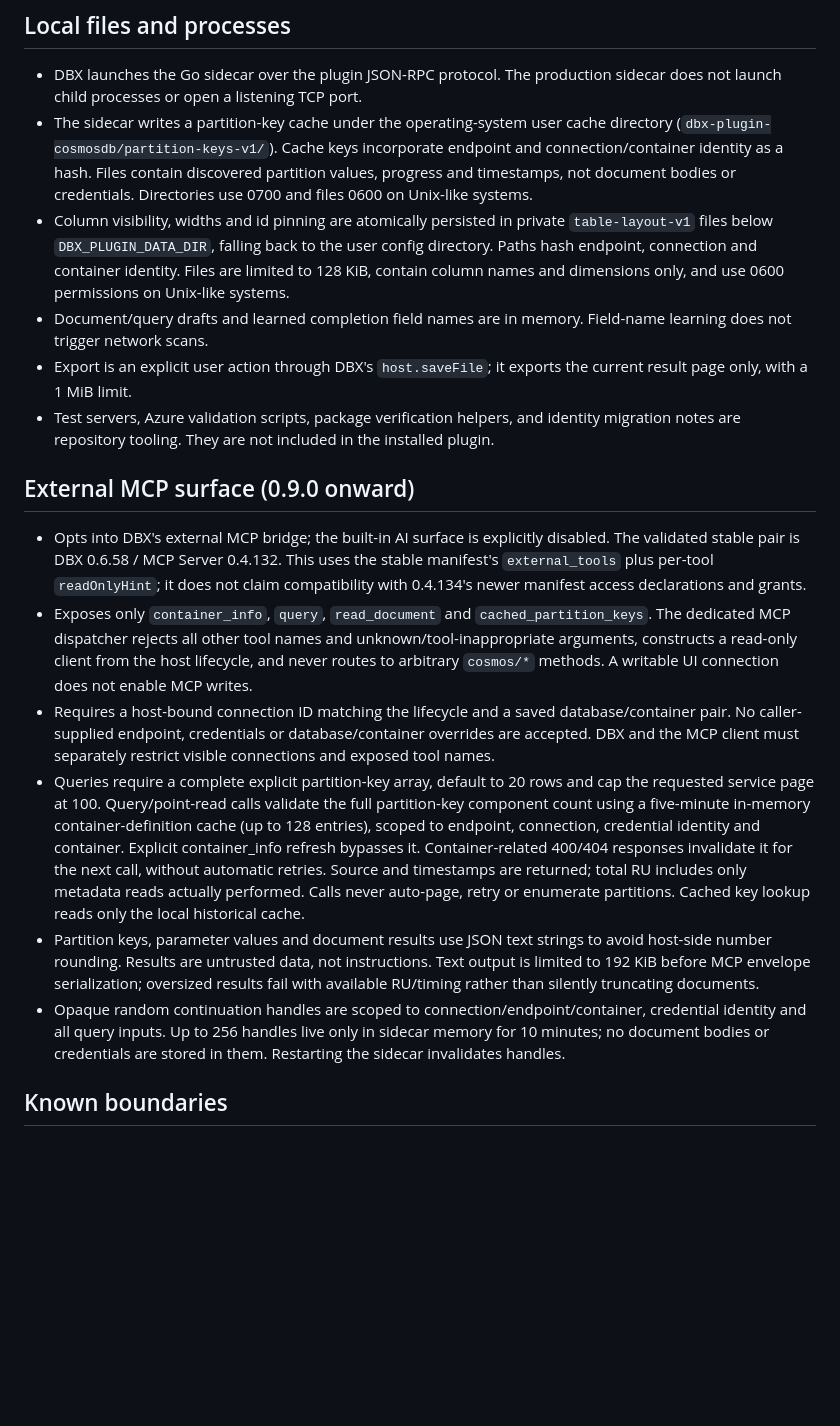
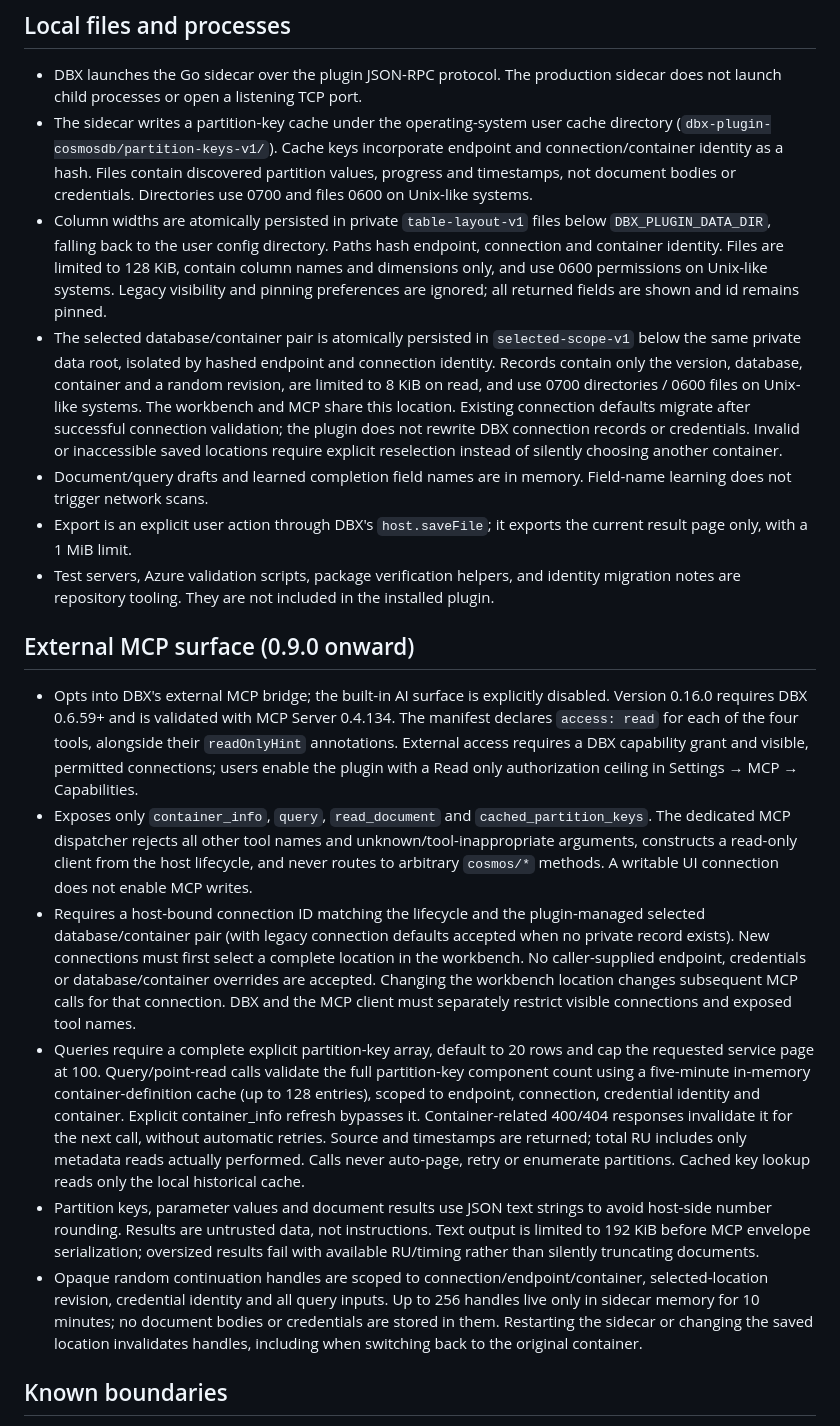
Before and after one commit to fwrq41251/dbx-plugin-cosmosdb, a Markdown page: docs/SECURITY.md, the part around the change. GitHub-like rendering; blank space fills up the shorter version.

Commit message:
docs: prepare 0.16.0 store release and upgrade guidance

```diff
--- a/docs/SECURITY.md
+++ b/docs/SECURITY.md
@@ -20,19 +20,20 @@ This document describes the release candidate for DBX Store review. The plugin s
 
 - DBX launches the Go sidecar over the plugin JSON-RPC protocol. The production sidecar does not launch child processes or open a listening TCP port.
 - The sidecar writes a partition-key cache under the operating-system user cache directory (`dbx-plugin-cosmosdb/partition-keys-v1/`). Cache keys incorporate endpoint and connection/container identity as a hash. Files contain discovered partition values, progress and timestamps, not document bodies or credentials. Directories use 0700 and files 0600 on Unix-like systems.
-- Column visibility, widths and id pinning are atomically persisted in private `table-layout-v1` files below `DBX_PLUGIN_DATA_DIR`, falling back to the user config directory. Paths hash endpoint, connection and container identity. Files are limited to 128 KiB, contain column names and dimensions only, and use 0600 permissions on Unix-like systems.
+- Column widths are atomically persisted in private `table-layout-v1` files below `DBX_PLUGIN_DATA_DIR`, falling back to the user config directory. Paths hash endpoint, connection and container identity. Files are limited to 128 KiB, contain column names and dimensions only, and use 0600 permissions on Unix-like systems. Legacy visibility and pinning preferences are ignored; all returned fields are shown and id remains pinned.
+- The selected database/container pair is atomically persisted in `selected-scope-v1` below the same private data root, isolated by hashed endpoint and connection identity. Records contain only the version, database, container and a random revision, are limited to 8 KiB on read, and use 0700 directories / 0600 files on Unix-like systems. The workbench and MCP share this location. Existing connection defaults migrate after successful connection validation; the plugin does not rewrite DBX connection records or credentials. Invalid or inaccessible saved locations require explicit reselection instead of silently choosing another container.
 - Document/query drafts and learned completion field names are in memory. Field-name learning does not trigger network scans.
 - Export is an explicit user action through DBX's `host.saveFile`; it exports the current result page only, with a 1 MiB limit.
 - Test servers, Azure validation scripts, package verification helpers, and identity migration notes are repository tooling. They are not included in the installed plugin.
 
 ## External MCP surface (0.9.0 onward)
 
-- Opts into DBX's external MCP bridge; the built-in AI surface is explicitly disabled. The validated stable pair is DBX 0.6.58 / MCP Server 0.4.132. This uses the stable manifest's `external_tools` plus per-tool `readOnlyHint`; it does not claim compatibility with 0.4.134's newer manifest access declarations and grants.
+- Opts into DBX's external MCP bridge; the built-in AI surface is explicitly disabled. Version 0.16.0 requires DBX 0.6.59+ and is validated with MCP Server 0.4.134. The manifest declares `access: read` for each of the four tools, alongside their `readOnlyHint` annotations. External access requires a DBX capability grant and visible, permitted connections; users enable the plugin with a Read only authorization ceiling in Settings → MCP → Capabilities.
 - Exposes only `container_info`, `query`, `read_document` and `cached_partition_keys`. The dedicated MCP dispatcher rejects all other tool names and unknown/tool-inappropriate arguments, constructs a read-only client from the host lifecycle, and never routes to arbitrary `cosmos/*` methods. A writable UI connection does not enable MCP writes.
-- Requires a host-bound connection ID matching the lifecycle and a saved database/container pair. No caller-supplied endpoint, credentials or database/container overrides are accepted. DBX and the MCP client must separately restrict visible connections and exposed tool names.
+- Requires a host-bound connection ID matching the lifecycle and the plugin-managed selected database/container pair (with legacy connection defaults accepted when no private record exists). New connections must first select a complete location in the workbench. No caller-supplied endpoint, credentials or database/container overrides are accepted. Changing the workbench location changes subsequent MCP calls for that connection. DBX and the MCP client must separately restrict visible connections and exposed tool names.
 - Queries require a complete explicit partition-key array, default to 20 rows and cap the requested service page at 100. Query/point-read calls validate the full partition-key component count using a five-minute in-memory container-definition cache (up to 128 entries), scoped to endpoint, connection, credential identity and container. Explicit container_info refresh bypasses it. Container-related 400/404 responses invalidate it for the next call, without automatic retries. Source and timestamps are returned; total RU includes only metadata reads actually performed. Calls never auto-page, retry or enumerate partitions. Cached key lookup reads only the local historical cache.
 - Partition keys, parameter values and document results use JSON text strings to avoid host-side number rounding. Results are untrusted data, not instructions. Text output is limited to 192 KiB before MCP envelope serialization; oversized results fail with available RU/timing rather than silently truncating documents.
-- Opaque random continuation handles are scoped to connection/endpoint/container, credential identity and all query inputs. Up to 256 handles live only in sidecar memory for 10 minutes; no document bodies or credentials are stored in them. Restarting the sidecar invalidates handles.
+- Opaque random continuation handles are scoped to connection/endpoint/container, selected-location revision, credential identity and all query inputs. Up to 256 handles live only in sidecar memory for 10 minutes; no document bodies or credentials are stored in them. Restarting the sidecar or changing the saved location invalidates handles, including when switching back to the original container.
 
 ## Known boundaries
 
```
Also changed, not shown: docs/releases/0.16.0.md (added, +23 -0 lines).
